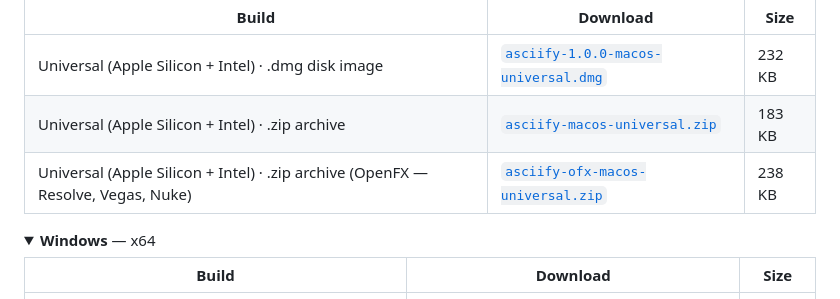
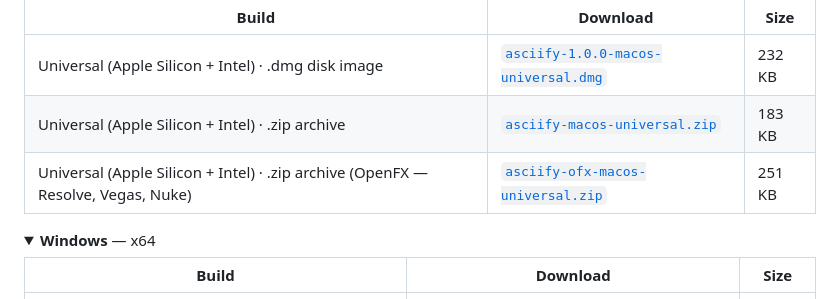
Before and after one commit to stoatworks-labs/asciify, a Markdown page: README.md, the part around the change. Drawn GitHub-style; folded sections open.

Commit message:
README: refresh the download sizes
The macOS artefacts grew when the autosign agent re-signed and notarised them,
so the generated size column was understating them. Regenerated by
release/gen-downloads.py.

Co-Authored-By: Claude Opus 5 <noreply@anthropic.com>

```diff
--- a/README.md
+++ b/README.md
@@ -115,7 +115,7 @@ harness in this repository.
 | --- | --- | --- |
 | Universal (Apple Silicon + Intel) · .dmg disk image | [`asciify-1.0.0-macos-universal.dmg`](https://github.com/stoatworks-labs/asciify/releases/download/v1.0.0/asciify-1.0.0-macos-universal.dmg) | 232 KB |
 | Universal (Apple Silicon + Intel) · .zip archive | [`asciify-macos-universal.zip`](https://github.com/stoatworks-labs/asciify/releases/latest/download/asciify-macos-universal.zip) | 183 KB |
-| Universal (Apple Silicon + Intel) · .zip archive (OpenFX — Resolve, Vegas, Nuke) | [`asciify-ofx-macos-universal.zip`](https://github.com/stoatworks-labs/asciify/releases/latest/download/asciify-ofx-macos-universal.zip) | 238 KB |
+| Universal (Apple Silicon + Intel) · .zip archive (OpenFX — Resolve, Vegas, Nuke) | [`asciify-ofx-macos-universal.zip`](https://github.com/stoatworks-labs/asciify/releases/latest/download/asciify-ofx-macos-universal.zip) | 251 KB |
 
 </details>
 
```
